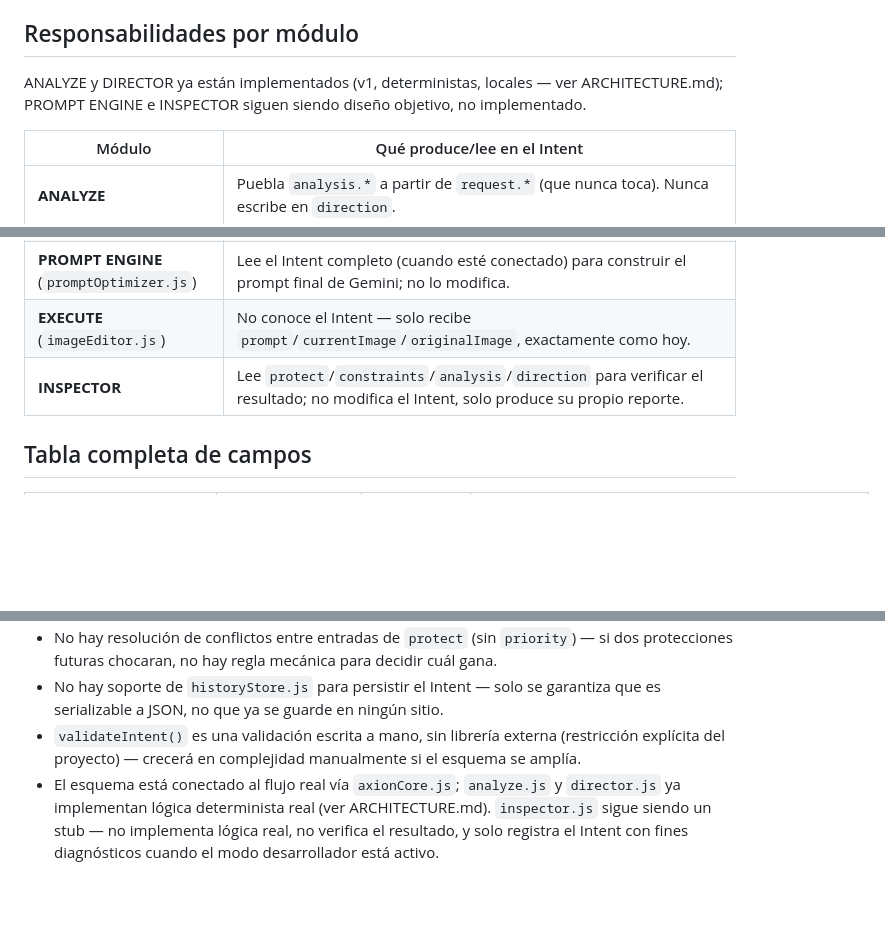
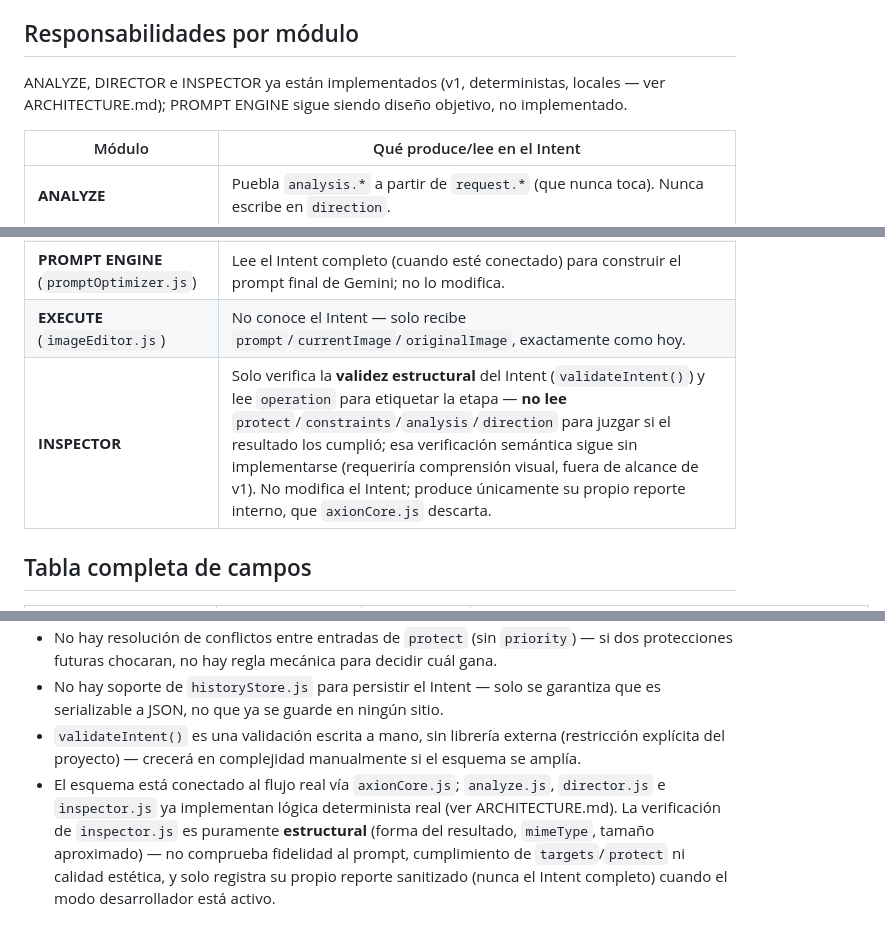
Before and after one commit to jsilvaserrano696-spec/josem407, a Markdown page: AXION_INTENT_SCHEMA.md, 3 parts joined by grey strips. Rendered like a GitHub page; blank space fills up the shorter version.

```diff
--- a/AXION_INTENT_SCHEMA.md
+++ b/AXION_INTENT_SCHEMA.md
@@ -21,8 +21,8 @@ y, cuando exista, metadatos ligeros, siguiendo el mismo criterio que ya aplica
 
 ## Responsabilidades por módulo
 
-ANALYZE y DIRECTOR ya están implementados (v1, deterministas, locales — ver ARCHITECTURE.md);
-PROMPT ENGINE e INSPECTOR siguen siendo diseño objetivo, no implementado.
+ANALYZE, DIRECTOR e INSPECTOR ya están implementados (v1, deterministas, locales — ver
+ARCHITECTURE.md); PROMPT ENGINE sigue siendo diseño objetivo, no implementado.
 
 | Módulo | Qué produce/lee en el Intent |
 |---|---|
@@ -30,7 +30,7 @@ PROMPT ENGINE e INSPECTOR siguen siendo diseño objetivo, no implementado.
 | **DIRECTOR** | Puebla `direction.*` a partir de `analysis.*`/`protect`/`constraints`. La forma permite además "refinar `protect`/`constraints` heredados de ANALYZE" — **v1 no ejerce esa capacidad**: solo escribe `direction`, nunca `request`, `analysis`, `protect` ni `constraints`. |
 | **PROMPT ENGINE** (`promptOptimizer.js`) | Lee el Intent completo (cuando esté conectado) para construir el prompt final de Gemini; no lo modifica. |
 | **EXECUTE** (`imageEditor.js`) | No conoce el Intent — solo recibe `prompt`/`currentImage`/`originalImage`, exactamente como hoy. |
-| **INSPECTOR** | Lee `protect`/`constraints`/`analysis`/`direction` para verificar el resultado; no modifica el Intent, solo produce su propio reporte. |
+| **INSPECTOR** | Solo verifica la **validez estructural** del Intent (`validateIntent()`) y lee `operation` para etiquetar la etapa — **no lee** `protect`/`constraints`/`analysis`/`direction` para juzgar si el resultado los cumplió; esa verificación semántica sigue sin implementarse (requeriría comprensión visual, fuera de alcance de v1). No modifica el Intent; produce únicamente su propio reporte interno, que `axionCore.js` descarta. |
 
 ## Tabla completa de campos
 
@@ -263,7 +263,9 @@ chequeo de presencia aparte.
   serializable a JSON, no que ya se guarde en ningún sitio.
 - `validateIntent()` es una validación escrita a mano, sin librería externa (restricción
   explícita del proyecto) — crecerá en complejidad manualmente si el esquema se amplía.
-- El esquema está conectado al flujo real vía `axionCore.js`; `analyze.js` y `director.js` ya
-  implementan lógica determinista real (ver ARCHITECTURE.md). `inspector.js` sigue siendo un
-  stub — no implementa lógica real, no verifica el resultado, y solo registra el Intent con fines
-  diagnósticos cuando el modo desarrollador está activo.
+- El esquema está conectado al flujo real vía `axionCore.js`; `analyze.js`, `director.js` e
+  `inspector.js` ya implementan lógica determinista real (ver ARCHITECTURE.md). La verificación de
+  `inspector.js` es puramente **estructural** (forma del resultado, `mimeType`, tamaño
+  aproximado) — no comprueba fidelidad al prompt, cumplimiento de `targets`/`protect` ni calidad
+  estética, y solo registra su propio reporte sanitizado (nunca el Intent completo) cuando el modo
+  desarrollador está activo.
```
Also changed, not shown: ARCHITECTURE.md (+8 -3 lines).
